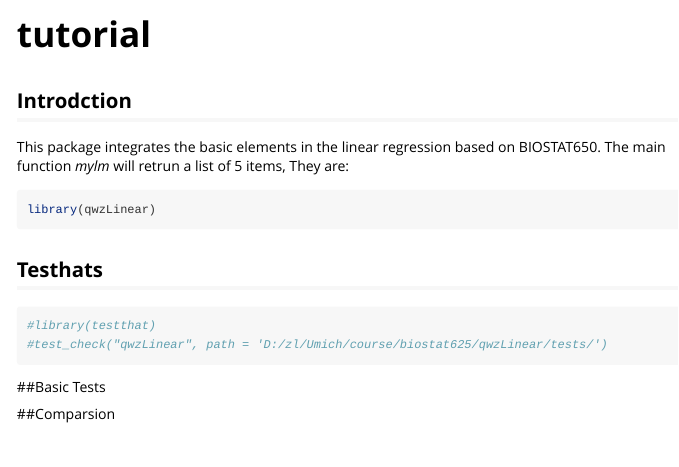
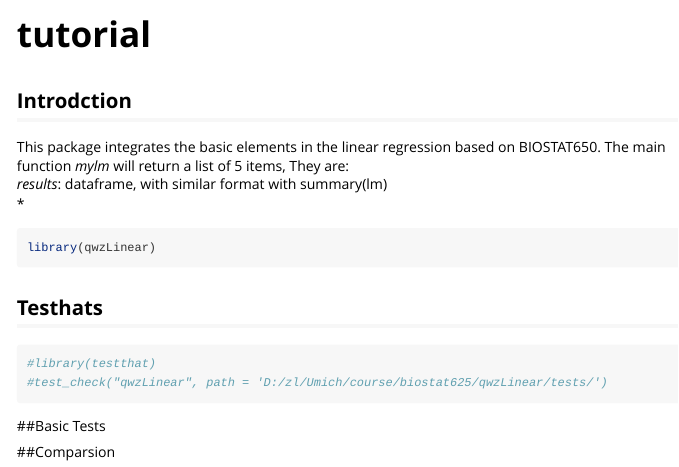
Before and after one commit to cyclopenta/mylinear, an R Markdown document (vignettes/tutorial.Rmd): the page in a window 1100 px wide, from its top. Rendered offline with R 4.5, knitr and Pandoc, with nearby package versions.

Commit message:
new commit

````diff
--- a/vignettes/tutorial.Rmd
+++ b/vignettes/tutorial.Rmd
@@ -14,7 +14,10 @@ knitr::opts_chunk$set(
 )
 ```
 ## Introdction
-This package integrates the basic elements in the linear regression based on BIOSTAT650. The main function *mylm* will retrun a list of 5 items, They are:
+This package integrates the basic elements in the linear regression based on BIOSTAT650. The main function *mylm* will return a list of 5 items, They are:
+*results*: dataframe, with similar format with summary(lm)
+*
+
 
 ```{r setup}
 library(qwzLinear)
````
Also changed, not shown: 3 other files.
